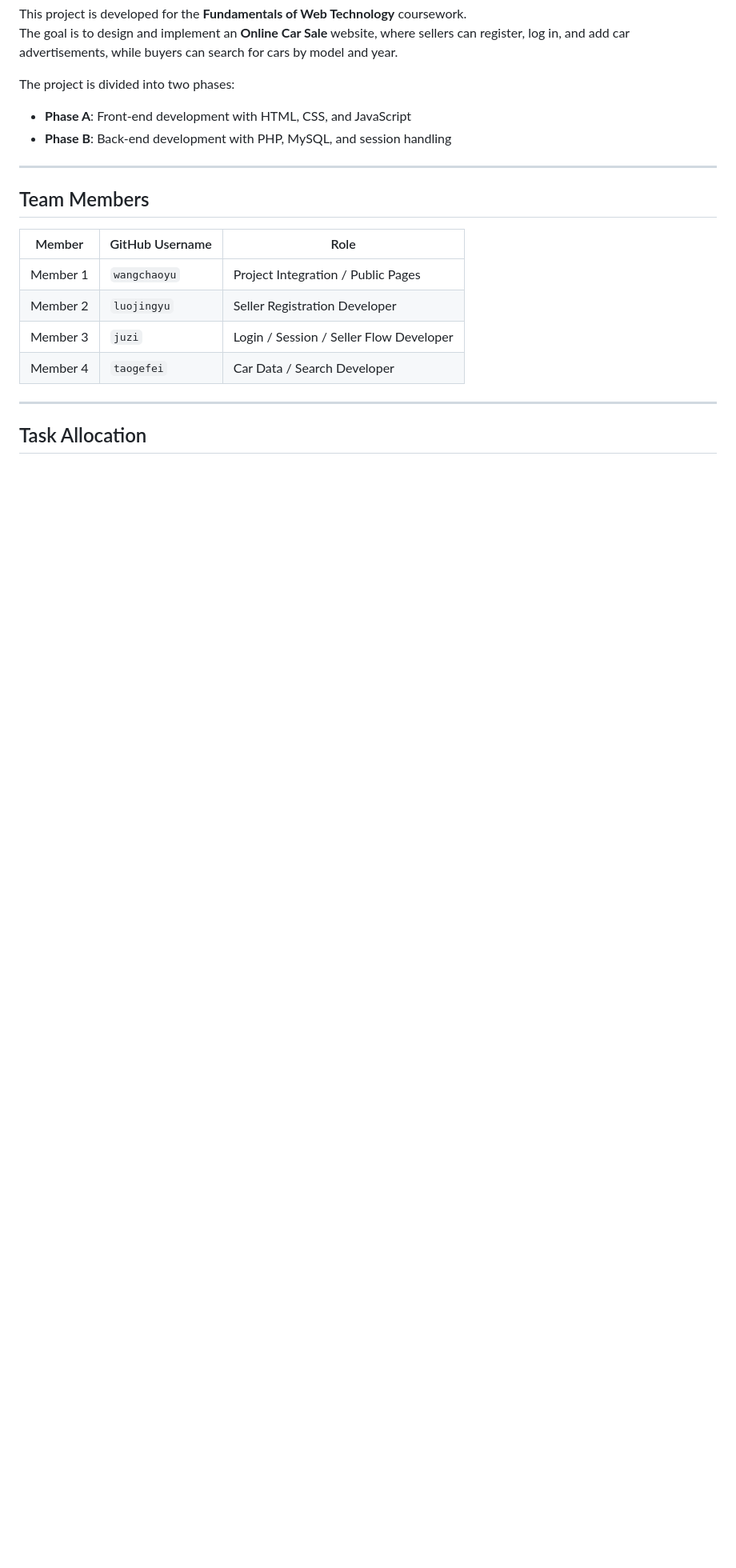
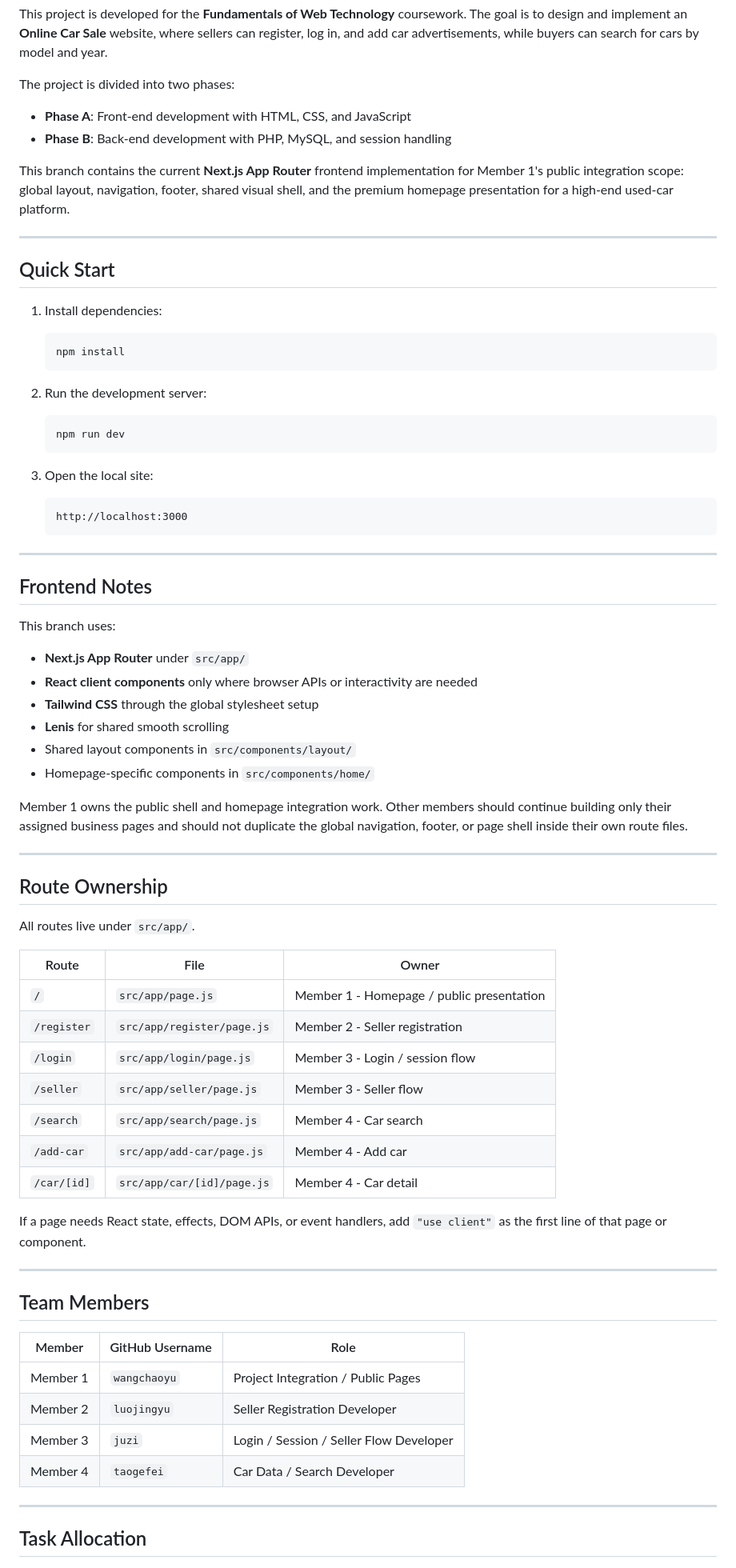
Before and after one commit to bupt666-gif/qhe4103-online-car-sale-3, a Markdown page: README.md, the part around one of its changes. Shown at 80% size. Rendered like a GitHub page; blank space fills up the shorter version.

Commit message:
Update main README with frontend guidance

````diff
--- a/README.md
+++ b/README.md
@@ -9,6 +9,63 @@ The project is divided into two phases:
 
 - **Phase A**: Front-end development with HTML, CSS, and JavaScript
 - **Phase B**: Back-end development with PHP, MySQL, and session handling
+
+This branch contains the current **Next.js App Router** frontend implementation for Member 1's public integration scope: global layout, navigation, footer, shared visual shell, and the premium homepage presentation for a high-end used-car platform.
+
+---
+
+## Quick Start
+
+1. Install dependencies:
+
+   ```bash
+   npm install
+   ```
+
+2. Run the development server:
+
+   ```bash
+   npm run dev
+   ```
+
+3. Open the local site:
+
+   ```text
+   http://localhost:3000
+   ```
+
+---
+
+## Frontend Notes
+
+This branch uses:
+
+- **Next.js App Router** under `src/app/`
+- **React client components** only where browser APIs or interactivity are needed
+- **Tailwind CSS** through the global stylesheet setup
+- **Lenis** for shared smooth scrolling
+- Shared layout components in `src/components/layout/`
+- Homepage-specific components in `src/components/home/`
+
+Member 1 owns the public shell and homepage integration work. Other members should continue building only their assigned business pages and should not duplicate the global navigation, footer, or page shell inside their own route files.
+
+---
+
+## Route Ownership
+
+All routes live under `src/app/`.
+
+| Route | File | Owner |
+|---|---|---|
+| `/` | `src/app/page.js` | Member 1 - Homepage / public presentation |
+| `/register` | `src/app/register/page.js` | Member 2 - Seller registration |
+| `/login` | `src/app/login/page.js` | Member 3 - Login / session flow |
+| `/seller` | `src/app/seller/page.js` | Member 3 - Seller flow |
+| `/search` | `src/app/search/page.js` | Member 4 - Car search |
+| `/add-car` | `src/app/add-car/page.js` | Member 4 - Add car |
+| `/car/[id]` | `src/app/car/[id]/page.js` | Member 4 - Car detail |
+
+If a page needs React state, effects, DOM APIs, or event handlers, add `"use client"` as the first line of that page or component.
 
 ---
 
````
Also changed, not shown: other parts of README.md (+1 -0 lines).
